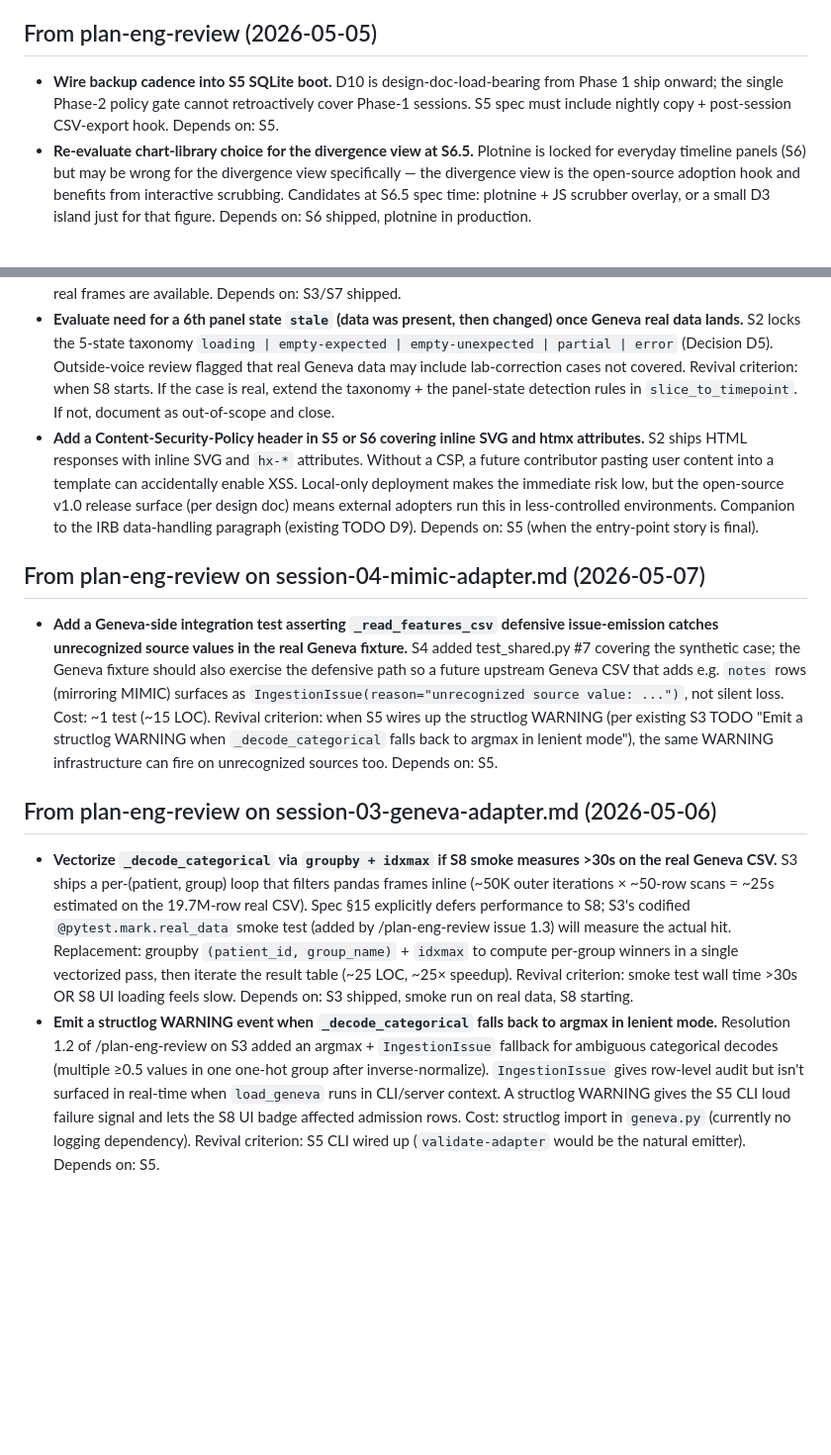
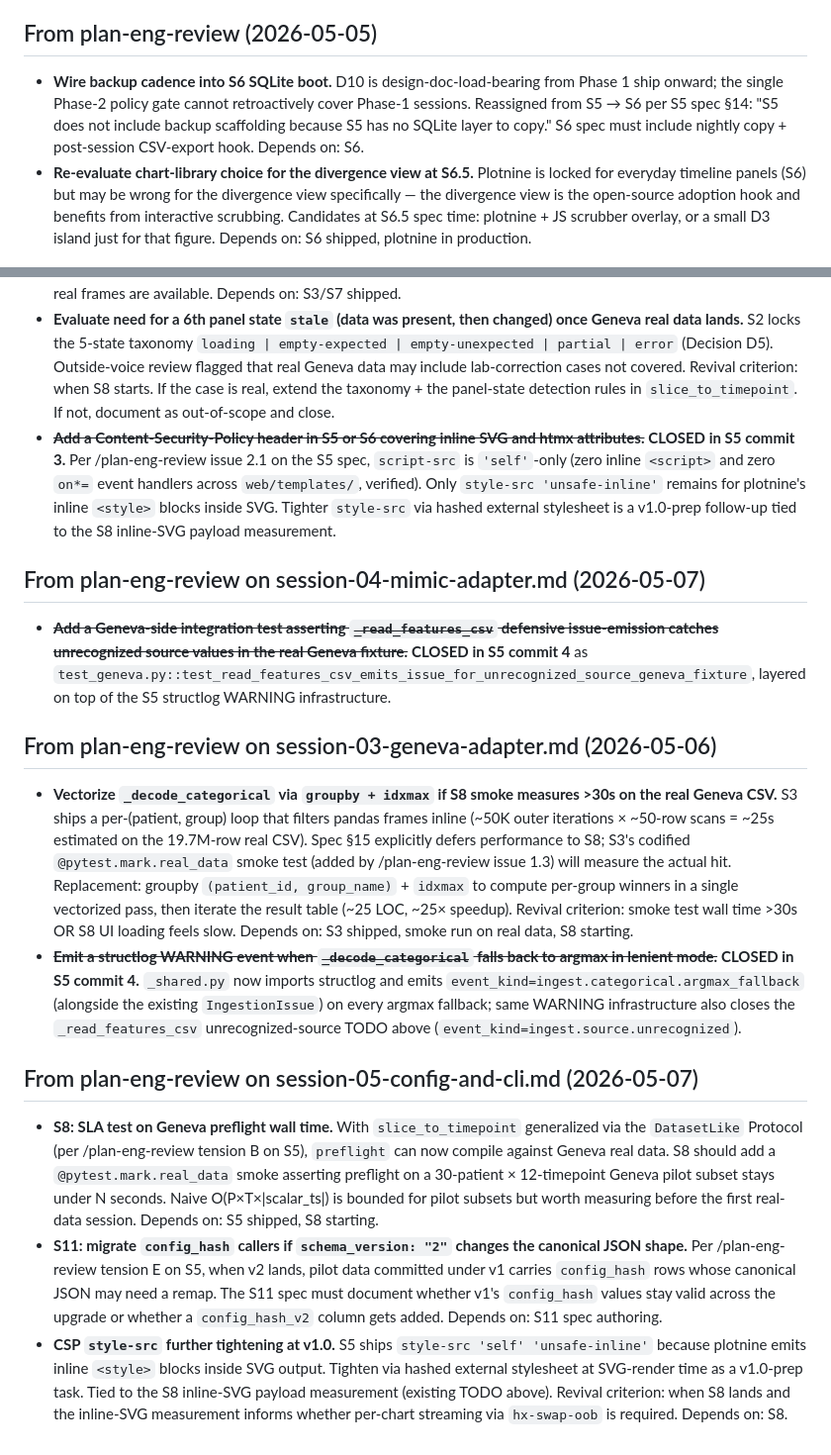
Before and after one commit to JulianKlug/ehr_simulator, a Markdown page: TODOS.md, 2 parts joined by grey strips. Shown at 99% size. GitHub-like rendering; blank space fills up the shorter version.

Commit message:
docs(session-05): commit 6 — close 3 TODOs, redirect 1 to S6, add 3 new from /plan-eng-review
Closed in S5:
- CSP header (was: TODOS.md plan-eng-review on S2) — closed in commit 3,
  with `script-src 'self'`-only per /plan-eng-review issue 2.1.
- _decode_categorical argmax WARNING (was: TODOS.md plan-eng-review on
  S3) — closed in commit 4 via the structlog WARNING infrastructure.
- _read_features_csv defensive Geneva test (was: TODOS.md plan-eng-review
  on S4) — closed in commit 4 alongside the WARNING infrastructure.

Redirected:
- Backup cadence reassigned from "S5 SQLite boot" to "S6 SQLite boot"
  per S5 spec §14 (S5 has no SQLite layer).

Added (3, surfaced by /plan-eng-review on S5):
- S8 SLA test on Geneva preflight wall time (preflight now compiles
  against Geneva via the DatasetLike Protocol from tension B).
- S11 migration: if schema_version:"2" changes canonical JSON, remap
  config_hash callers (per tension E).
- v1.0-prep CSP style-src tightening tied to S8 inline-SVG measurement.

```diff
--- a/TODOS.md
+++ b/TODOS.md
@@ -26,7 +26,7 @@ Deferred items from the /autoplan review on 2026-04-21. These are OUT of scope f
 
 ## From plan-eng-review (2026-05-05)
 
-- **Wire backup cadence into S5 SQLite boot.** D10 is design-doc-load-bearing from Phase 1 ship onward; the single Phase-2 policy gate cannot retroactively cover Phase-1 sessions. S5 spec must include nightly copy + post-session CSV-export hook. Depends on: S5.
+- **Wire backup cadence into S6 SQLite boot.** D10 is design-doc-load-bearing from Phase 1 ship onward; the single Phase-2 policy gate cannot retroactively cover Phase-1 sessions. Reassigned from S5 → S6 per S5 spec §14: "S5 does not include backup scaffolding because S5 has no SQLite layer to copy." S6 spec must include nightly copy + post-session CSV-export hook. Depends on: S6.
 - **Re-evaluate chart-library choice for the divergence view at S6.5.** Plotnine is locked for everyday timeline panels (S6) but may be wrong for the divergence view specifically — the divergence view is the open-source adoption hook and benefits from interactive scrubbing. Candidates at S6.5 spec time: plotnine + JS scrubber overlay, or a small D3 island just for that figure. Depends on: S6 shipped, plotnine in production.
 
 ## From plan-design-review on session-02 round-03 feedback (2026-05-06)
@@ -37,13 +37,19 @@ Deferred items from the /autoplan review on 2026-04-21. These are OUT of scope f
 
 - **Measure inline-SVG payload size at S8 scale before the chrome-A/B-vs-Geneva session.** Plotnine SVGs are ~10–30KB each with embedded styles; five panels per swap could push 200KB+ at Geneva density (24 timepoints). If measured, the swap shape (full-panel-swap vs per-chart streaming via `hx-swap-oob`) can be tuned before the second neurologist session. Synthetic data is too small to surface this. Revival criterion: when S8 starts and Geneva real frames are available. Depends on: S3/S7 shipped.
 - **Evaluate need for a 6th panel state `stale` (data was present, then changed) once Geneva real data lands.** S2 locks the 5-state taxonomy `loading | empty-expected | empty-unexpected | partial | error` (Decision D5). Outside-voice review flagged that real Geneva data may include lab-correction cases not covered. Revival criterion: when S8 starts. If the case is real, extend the taxonomy + the panel-state detection rules in `slice_to_timepoint`. If not, document as out-of-scope and close.
-- **Add a Content-Security-Policy header in S5 or S6 covering inline SVG and htmx attributes.** S2 ships HTML responses with inline SVG and `hx-*` attributes. Without a CSP, a future contributor pasting user content into a template can accidentally enable XSS. Local-only deployment makes the immediate risk low, but the open-source v1.0 release surface (per design doc) means external adopters run this in less-controlled environments. Companion to the IRB data-handling paragraph (existing TODO D9). Depends on: S5 (when the entry-point story is final).
+- ~~**Add a Content-Security-Policy header in S5 or S6 covering inline SVG and htmx attributes.**~~ **CLOSED in S5 commit 3.** Per /plan-eng-review issue 2.1 on the S5 spec, `script-src` is `'self'`-only (zero inline `<script>` and zero `on*=` event handlers across `web/templates/`, verified). Only `style-src 'unsafe-inline'` remains for plotnine's inline `<style>` blocks inside SVG. Tighter `style-src` via hashed external stylesheet is a v1.0-prep follow-up tied to the S8 inline-SVG payload measurement.
 
 ## From plan-eng-review on session-04-mimic-adapter.md (2026-05-07)
 
-- **Add a Geneva-side integration test asserting `_read_features_csv` defensive issue-emission catches unrecognized source values in the real Geneva fixture.** S4 added test_shared.py #7 covering the synthetic case; the Geneva fixture should also exercise the defensive path so a future upstream Geneva CSV that adds e.g. `notes` rows (mirroring MIMIC) surfaces as `IngestionIssue(reason="unrecognized source value: ...")`, not silent loss. Cost: ~1 test (~15 LOC). Revival criterion: when S5 wires up the structlog WARNING (per existing S3 TODO "Emit a structlog WARNING when `_decode_categorical` falls back to argmax in lenient mode"), the same WARNING infrastructure can fire on unrecognized sources too. Depends on: S5.
+- ~~**Add a Geneva-side integration test asserting `_read_features_csv` defensive issue-emission catches unrecognized source values in the real Geneva fixture.**~~ **CLOSED in S5 commit 4** as `test_geneva.py::test_read_features_csv_emits_issue_for_unrecognized_source_geneva_fixture`, layered on top of the S5 structlog WARNING infrastructure.
 
 ## From plan-eng-review on session-03-geneva-adapter.md (2026-05-06)
 
 - **Vectorize `_decode_categorical` via `groupby + idxmax` if S8 smoke measures >30s on the real Geneva CSV.** S3 ships a per-(patient, group) loop that filters pandas frames inline (~50K outer iterations × ~50-row scans = ~25s estimated on the 19.7M-row real CSV). Spec §15 explicitly defers performance to S8; S3's codified `@pytest.mark.real_data` smoke test (added by /plan-eng-review issue 1.3) will measure the actual hit. Replacement: groupby `(patient_id, group_name)` + `idxmax` to compute per-group winners in a single vectorized pass, then iterate the result table (~25 LOC, ~25× speedup). Revival criterion: smoke test wall time >30s OR S8 UI loading feels slow. Depends on: S3 shipped, smoke run on real data, S8 starting.
-- **Emit a structlog WARNING event when `_decode_categorical` falls back to argmax in lenient mode.** Resolution 1.2 of /plan-eng-review on S3 added an argmax + `IngestionIssue` fallback for ambiguous categorical decodes (multiple ≥0.5 values in one one-hot group after inverse-normalize). `IngestionIssue` gives row-level audit but isn't surfaced in real-time when `load_geneva` runs in CLI/server context. A structlog WARNING gives the S5 CLI loud failure signal and lets the S8 UI badge affected admission rows. Cost: structlog import in `geneva.py` (currently no logging dependency). Revival criterion: S5 CLI wired up (`validate-adapter` would be the natural emitter). Depends on: S5.
+- ~~**Emit a structlog WARNING event when `_decode_categorical` falls back to argmax in lenient mode.**~~ **CLOSED in S5 commit 4.** `_shared.py` now imports structlog and emits `event_kind=ingest.categorical.argmax_fallback` (alongside the existing `IngestionIssue`) on every argmax fallback; same WARNING infrastructure also closes the `_read_features_csv` unrecognized-source TODO above (`event_kind=ingest.source.unrecognized`).
+
+## From plan-eng-review on session-05-config-and-cli.md (2026-05-07)
+
+- **S8: SLA test on Geneva preflight wall time.** With `slice_to_timepoint` generalized via the `DatasetLike` Protocol (per /plan-eng-review tension B on S5), `preflight` can now compile against Geneva real data. S8 should add a `@pytest.mark.real_data` smoke asserting preflight on a 30-patient × 12-timepoint Geneva pilot subset stays under N seconds. Naive O(P×T×|scalar_ts|) is bounded for pilot subsets but worth measuring before the first real-data session. Depends on: S5 shipped, S8 starting.
+- **S11: migrate `config_hash` callers if `schema_version: "2"` changes the canonical JSON shape.** Per /plan-eng-review tension E on S5, when v2 lands, pilot data committed under v1 carries `config_hash` rows whose canonical JSON may need a remap. The S11 spec must document whether v1's `config_hash` values stay valid across the upgrade or whether a `config_hash_v2` column gets added. Depends on: S11 spec authoring.
+- **CSP `style-src` further tightening at v1.0.** S5 ships `style-src 'self' 'unsafe-inline'` because plotnine emits inline `<style>` blocks inside SVG output. Tighten via hashed external stylesheet at SVG-render time as a v1.0-prep task. Tied to the S8 inline-SVG payload measurement (existing TODO above). Revival criterion: when S8 lands and the inline-SVG measurement informs whether per-chart streaming via `hx-swap-oob` is required. Depends on: S8.
```
